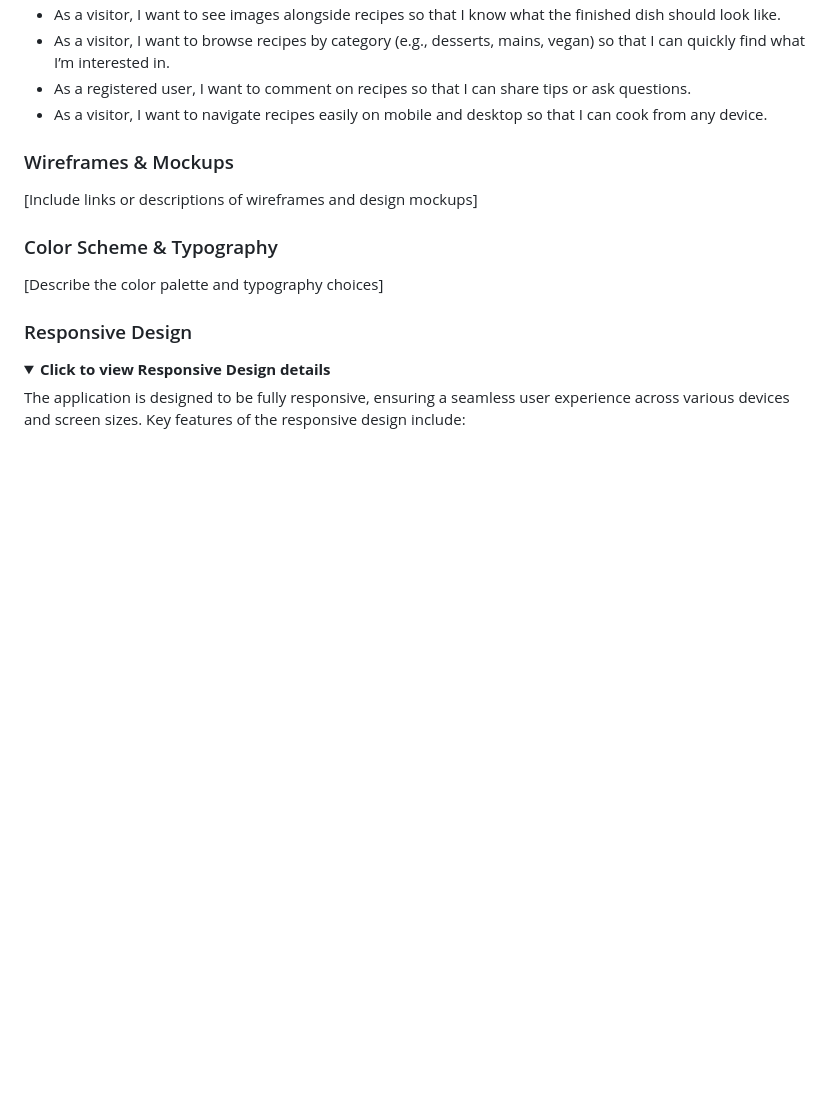
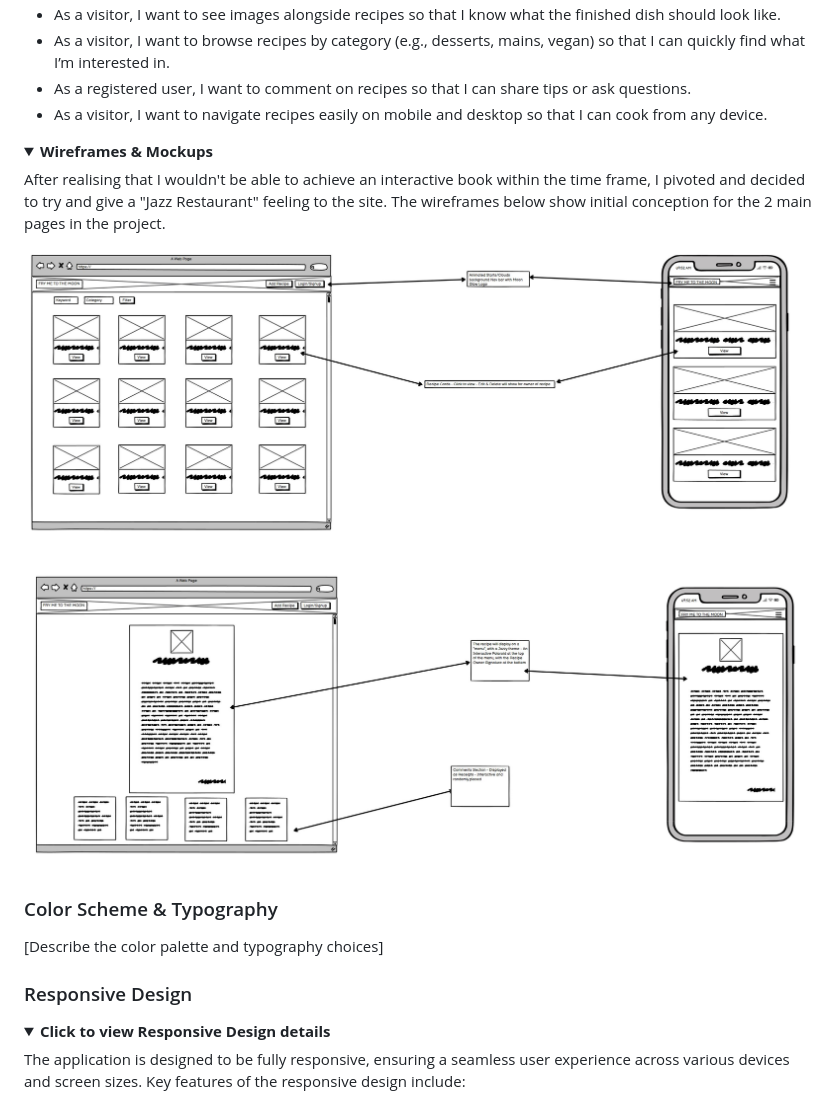
Before and after one commit to MoustacheCode/fry-me-to-the-moon, a Markdown page: README.md, the part around the change. Rendered like a GitHub page; pictures changed too: media/wireframe-home.JPG (added), media/wireframe-view.JPG (added); folded sections open; blank space fills up the shorter version.

Commit message:
added wireframe images in

```diff
--- a/README.md
+++ b/README.md
@@ -43,8 +43,17 @@ The main design rules were to follow the Name of the website, keeping it light a
 
 </details>
 
-### Wireframes & Mockups
-[Include links or descriptions of wireframes and design mockups]
+<details>
+<summary><strong>Wireframes & Mockups</strong></summary>
+
+After realising that I wouldn't be able to achieve an interactive book within the time frame, I pivoted and decided to try and give a "Jazz Restaurant" feeling to the site. The wireframes below show initial conception for the 2 main pages in the project.
+
+![Wireframe 1](./media/wireframe-home.JPG)
+
+![Wireframe 2](./media/wireframe-view.JPG)
+
+</details>
+
 
 ### Color Scheme & Typography
 [Describe the color palette and typography choices]
```
